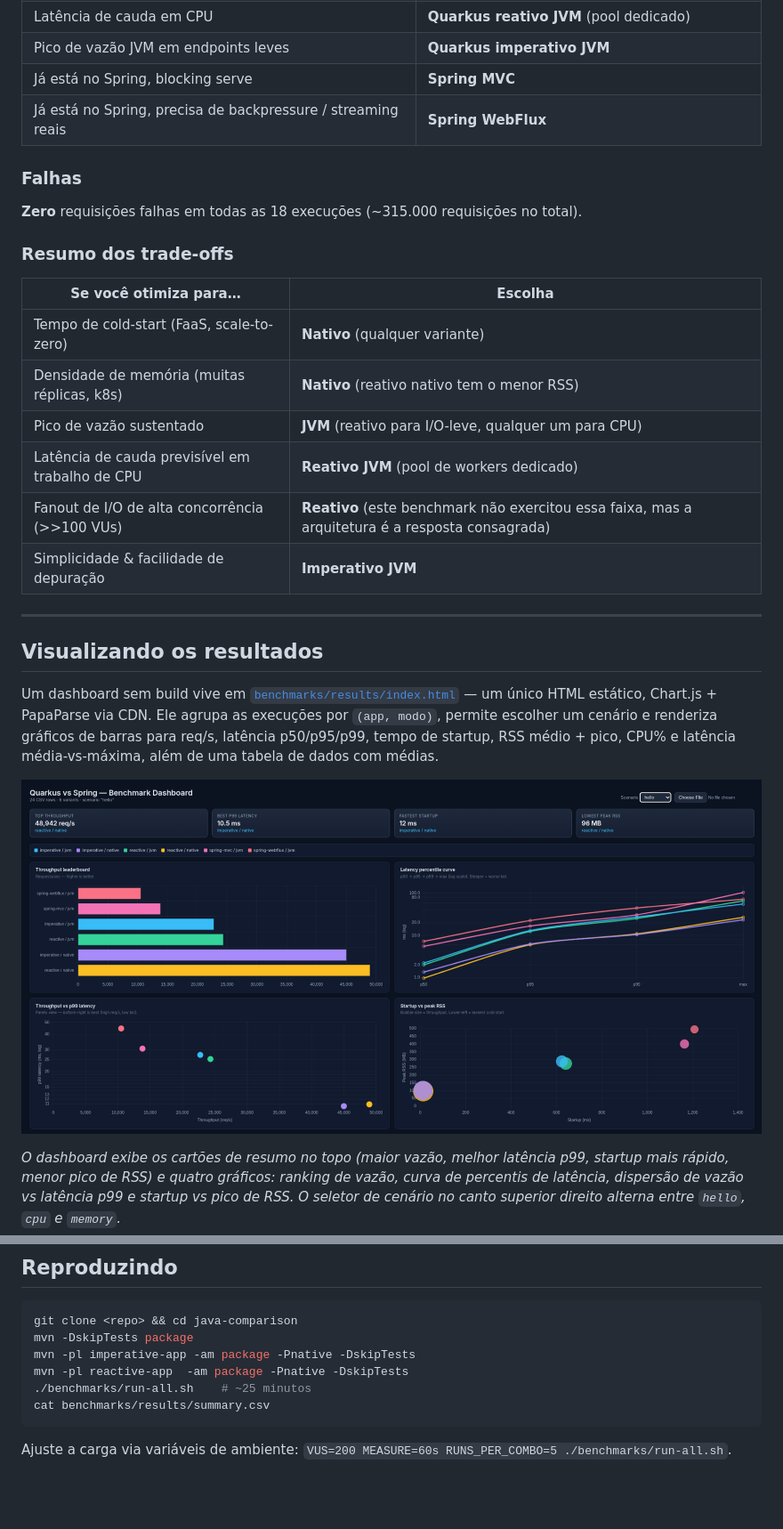
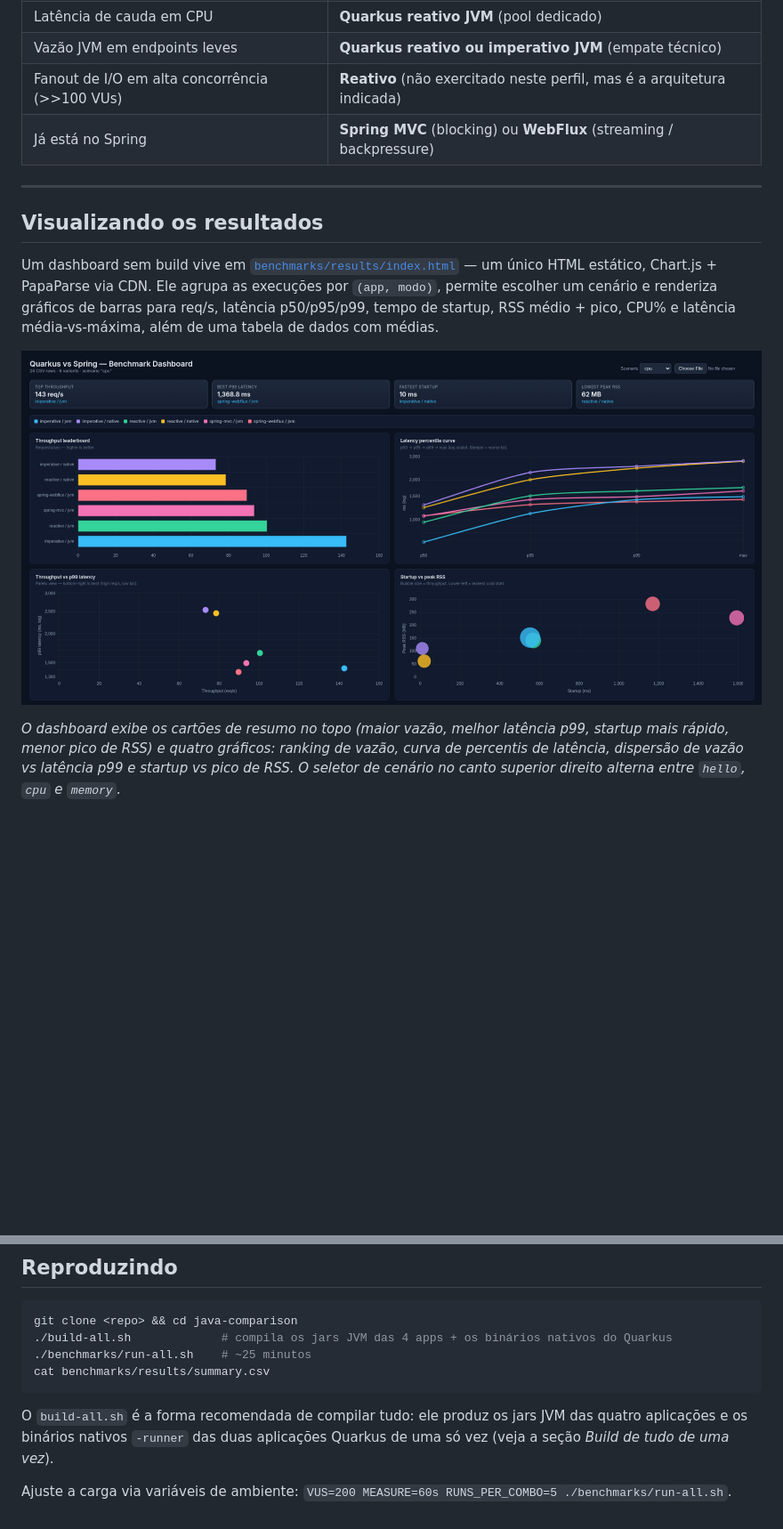
Before and after one commit to rh-bcordeir/java-comparison, a Markdown page: README.md, 2 parts joined by grey strips. Shown: that part at 89% size. Drawn GitHub-style; pictures changed too: charts.png; blank space fills up the shorter version.

````diff
--- a/README.md
+++ b/README.md
@@ -274,22 +248,7 @@ O startup do Spring Boot JVM é **~3× o do Quarkus JVM e ~110× o do Quarkus na
 | Latência de cauda em CPU | **Quarkus reativo JVM** (pool dedicado) |
-| Pico de vazão JVM em endpoints leves | **Quarkus imperativo JVM** |
-| Já está no Spring, blocking serve | **Spring MVC** |
-| Já está no Spring, precisa de backpressure / streaming reais | **Spring WebFlux** |
-
-### Falhas
-
-**Zero** requisições falhas em todas as 18 execuções (~315.000 requisições no total).
-
-### Resumo dos trade-offs
-
-| Se você otimiza para… | Escolha |
-|---|---|
-| Tempo de cold-start (FaaS, scale-to-zero) | **Nativo** (qualquer variante) |
-| Densidade de memória (muitas réplicas, k8s) | **Nativo** (reativo nativo tem o menor RSS) |
-| Pico de vazão sustentado | **JVM** (reativo para I/O-leve, qualquer um para CPU) |
-| Latência de cauda previsível em trabalho de CPU | **Reativo JVM** (pool de workers dedicado) |
-| Fanout de I/O de alta concorrência (>>100 VUs) | **Reativo** (este benchmark não exercitou essa faixa, mas a arquitetura é a resposta consagrada) |
-| Simplicidade & facilidade de depuração | **Imperativo JVM** |
+| Vazão JVM em endpoints leves | **Quarkus reativo ou imperativo JVM** (empate técnico) |
+| Fanout de I/O em alta concorrência (>>100 VUs) | **Reativo** (não exercitado neste perfil, mas é a arquitetura indicada) |
+| Já está no Spring | **Spring MVC** (blocking) ou **WebFlux** (streaming / backpressure) |
 
 ---
 
@@ -342,11 +301,11 @@ Qualquer servidor estático funciona (`npx serve`, `caddy file-server`, etc.). A
 
 ```bash
 git clone <repo> && cd java-comparison
-mvn -DskipTests package
-mvn -pl imperative-app -am package -Pnative -DskipTests
-mvn -pl reactive-app  -am package -Pnative -DskipTests
+./build-all.sh             # compila os jars JVM das 4 apps + os binários nativos do Quarkus
 ./benchmarks/run-all.sh    # ~25 minutos
 cat benchmarks/results/summary.csv
 ```
 
+O `build-all.sh` é a forma recomendada de compilar tudo: ele produz os jars JVM das quatro aplicações e os binários nativos `-runner` das duas aplicações Quarkus de uma só vez (veja a seção *Build de tudo de uma vez*).
+
 Ajuste a carga via variáveis de ambiente: `VUS=200 MEASURE=60s RUNS_PER_COMBO=5 ./benchmarks/run-all.sh`.
````
Also changed, not shown: other parts of README.md (+57 -83 lines), 1 other file.
